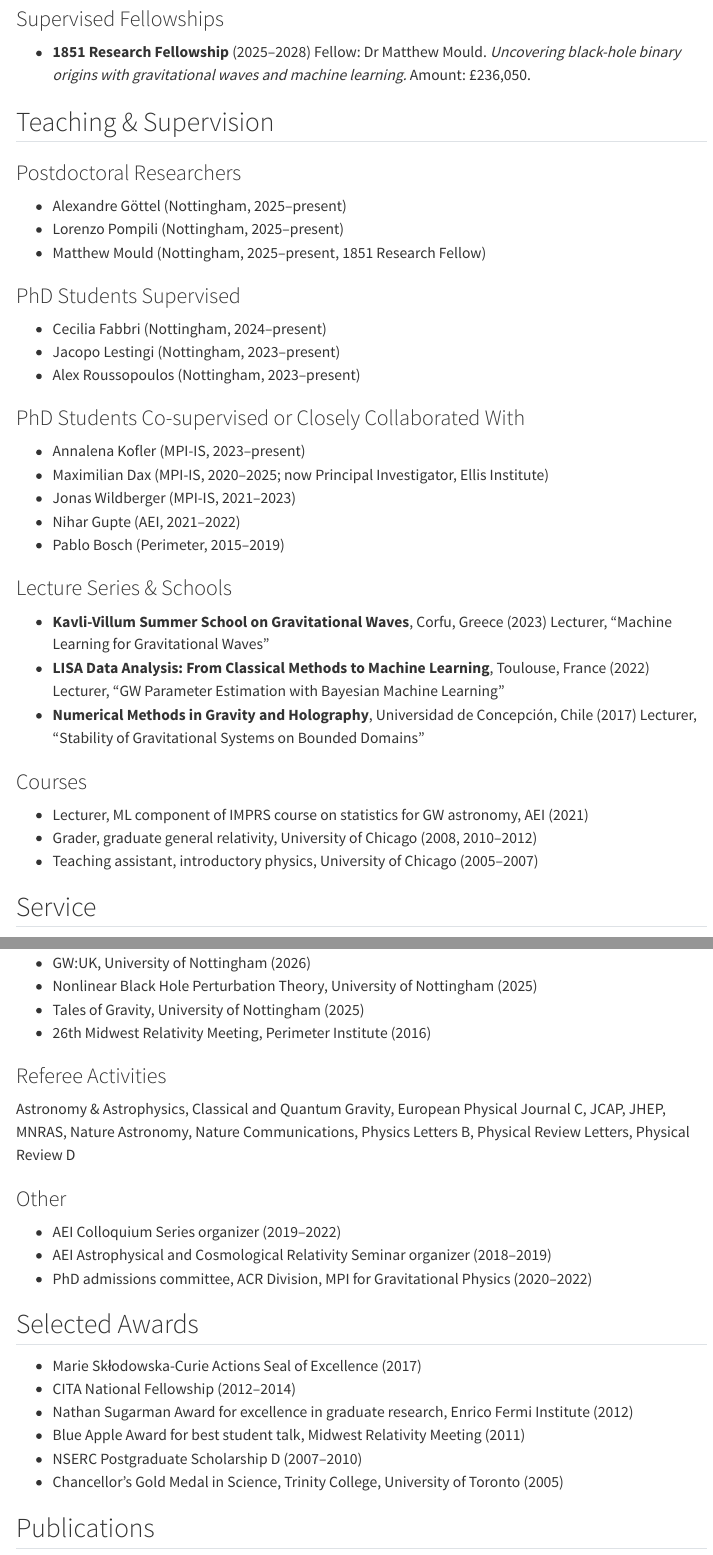
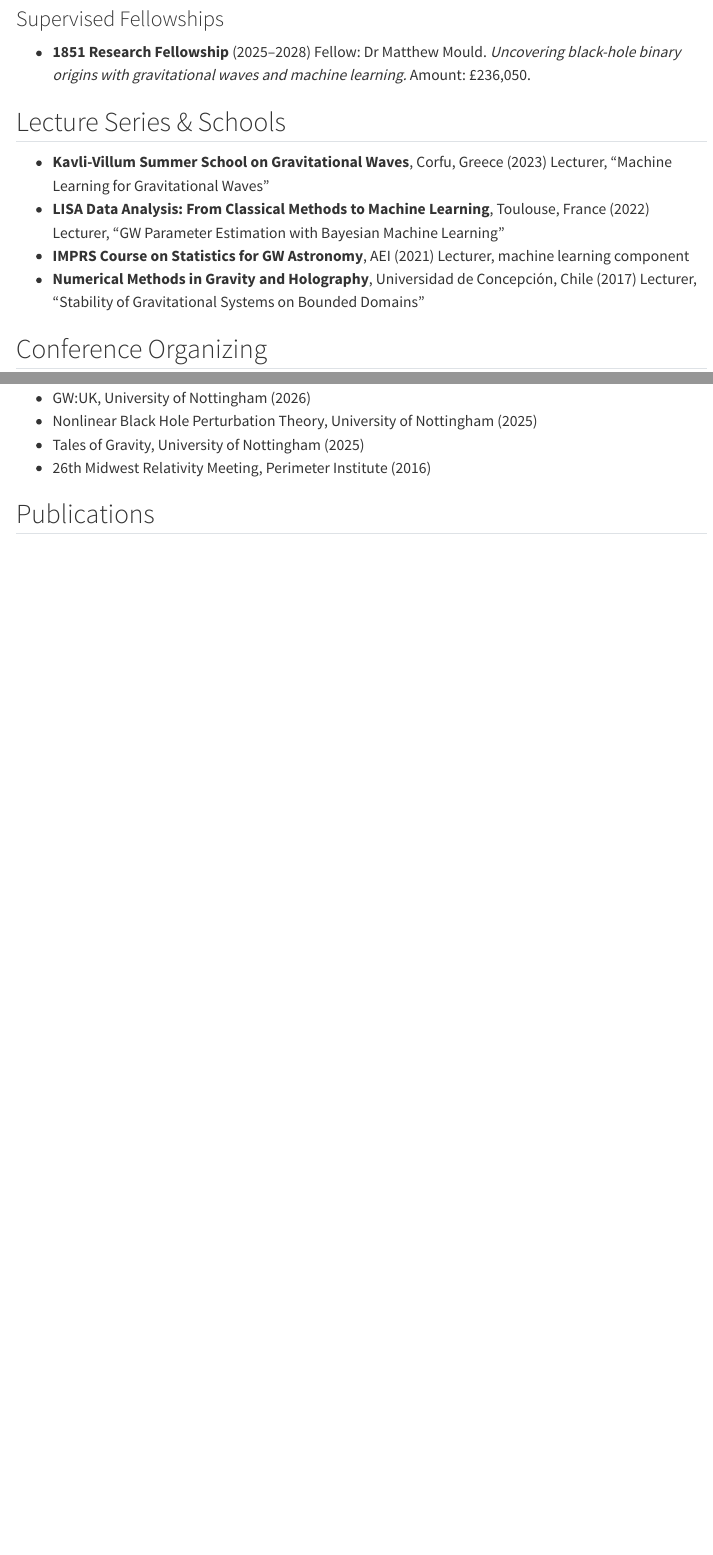
Before and after one commit to stephengreen/stephengreen.github.io, a Quarto document (cv/index.qmd): the page in a window 1100 px wide, from 1650 px down, and a second part further down, joined at a grey line. Rendered offline with R 4.5, knitr and Pandoc in place of Quarto, with nearby package versions; menus at the side of the page are left out.

Commit message:
Streamline web CV
Remove awards, refereeing, other service, student/postdoc lists, and
old courses. These are covered by the team page and PDF CV. Keep
lecture series, conference organizing, and funding.

Co-Authored-By: Claude Opus 4.6 <noreply@anthropic.com>

```diff
--- a/cv/index.qmd
+++ b/cv/index.qmd
@@ -157,42 +157,16 @@ University of Toronto (Trinity College)
   Fellow: Dr Matthew Mould. *Uncovering black-hole binary origins with gravitational waves and machine learning.* Amount: £236,050.
 
 
-## Teaching & Supervision
-
-### Postdoctoral Researchers
-
-- Alexandre Göttel (Nottingham, 2025--present)
-- Lorenzo Pompili (Nottingham, 2025--present)
-- Matthew Mould (Nottingham, 2025--present, 1851 Research Fellow)
-
-### PhD Students Supervised
-
-- Cecilia Fabbri (Nottingham, 2024--present)
-- Jacopo Lestingi (Nottingham, 2023--present)
-- Alex Roussopoulos (Nottingham, 2023--present)
-
-### PhD Students Co-supervised or Closely Collaborated With
-
-- Annalena Kofler (MPI-IS, 2023--present)
-- Maximilian Dax (MPI-IS, 2020--2025; now Principal Investigator, Ellis Institute)
-- Jonas Wildberger (MPI-IS, 2021--2023)
-- Nihar Gupte (AEI, 2021--2022)
-- Pablo Bosch (Perimeter, 2015--2019)
-
-### Lecture Series & Schools
+## Lecture Series & Schools
 
 - **Kavli-Villum Summer School on Gravitational Waves**, Corfu, Greece (2023)
   Lecturer, "Machine Learning for Gravitational Waves"
 - **LISA Data Analysis: From Classical Methods to Machine Learning**, Toulouse, France (2022)
   Lecturer, "GW Parameter Estimation with Bayesian Machine Learning"
+- **IMPRS Course on Statistics for GW Astronomy**, AEI (2021)
+  Lecturer, machine learning component
 - **Numerical Methods in Gravity and Holography**, Universidad de Concepción, Chile (2017)
   Lecturer, "Stability of Gravitational Systems on Bounded Domains"
 
-### Courses
 
-- Lecturer, ML component of IMPRS course on statistics for GW astronomy, AEI (2021)
-- Grader, graduate general relativity, University of Chicago (2008, 2010--2012)
-- Teaching assistant, introductory physics, University of Chicago (2005--2007)
-
-
-## Service
+## Conference Organizing
@@ -204,26 +176,6 @@ University of Toronto (Trinity College)
 - Nonlinear Black Hole Perturbation Theory, University of Nottingham (2025)
 - Tales of Gravity, University of Nottingham (2025)
 - 26th Midwest Relativity Meeting, Perimeter Institute (2016)
-
-### Referee Activities
-
-Astronomy & Astrophysics, Classical and Quantum Gravity, European Physical Journal C, JCAP, JHEP, MNRAS, Nature Astronomy, Nature Communications, Physics Letters B, Physical Review Letters, Physical Review D
-
-### Other
-
-- AEI Colloquium Series organizer (2019--2022)
-- AEI Astrophysical and Cosmological Relativity Seminar organizer (2018--2019)
-- PhD admissions committee, ACR Division, MPI for Gravitational Physics (2020--2022)
-
-
-## Selected Awards
-
-- Marie Skłodowska-Curie Actions Seal of Excellence (2017)
-- CITA National Fellowship (2012--2014)
-- Nathan Sugarman Award for excellence in graduate research, Enrico Fermi Institute (2012)
-- Blue Apple Award for best student talk, Midwest Relativity Meeting (2011)
-- NSERC Postgraduate Scholarship D (2007--2010)
-- Chancellor's Gold Medal in Science, Trinity College, University of Toronto (2005)
 
 
 ## Publications
```
Also changed, not shown: cv/index.qmd (2 more changed lines).
